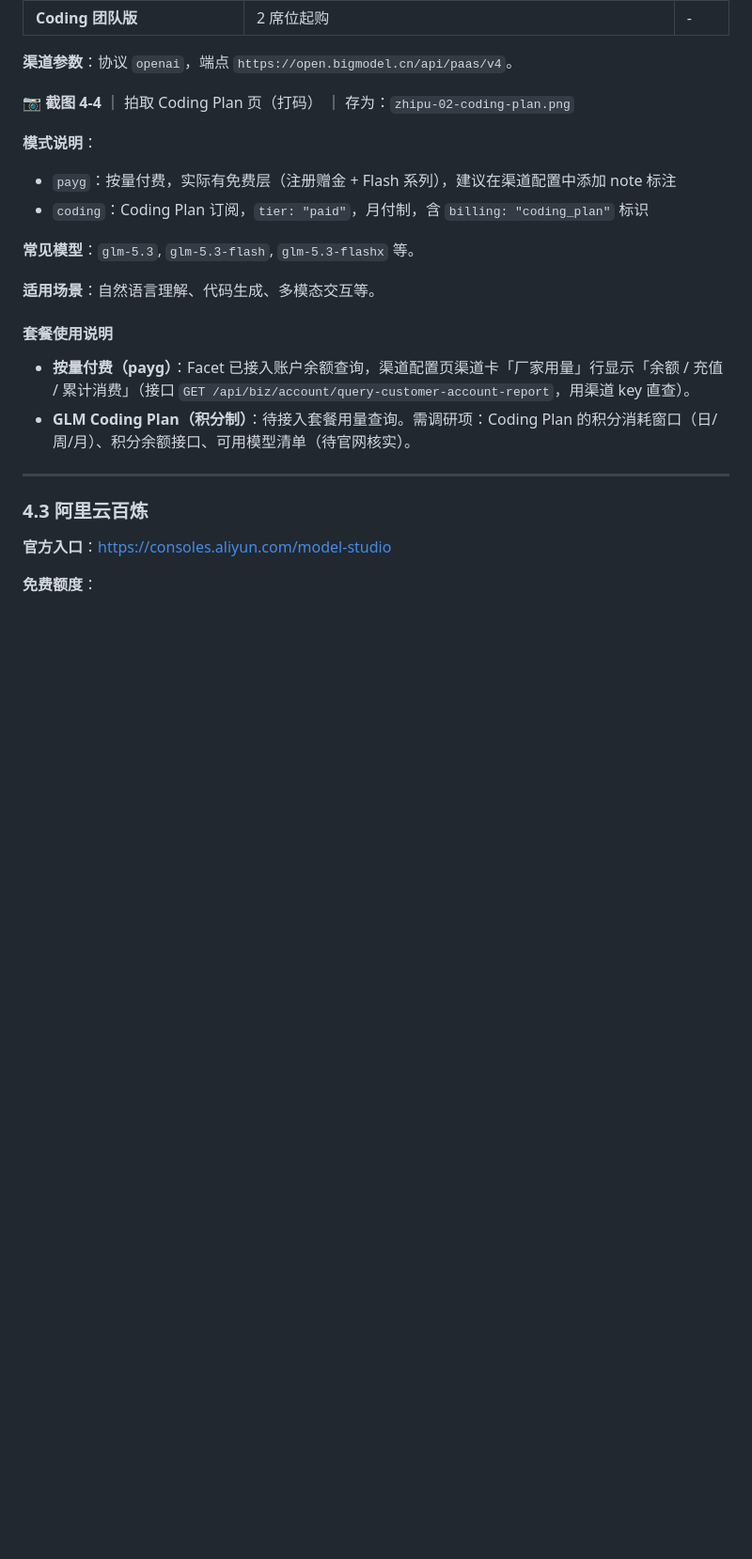
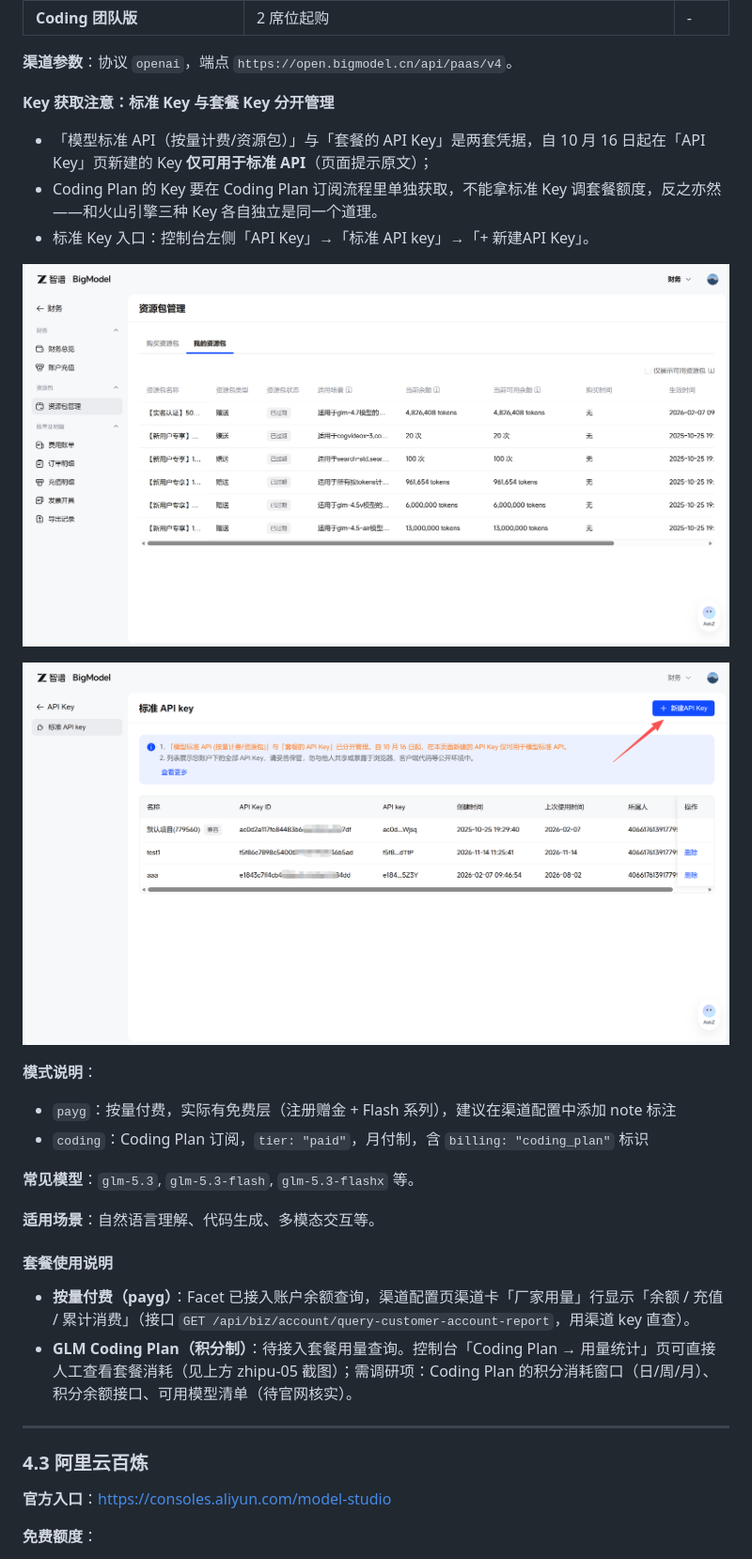
Before and after one commit to hsliuping/Facet, a Markdown page: docs/api-key-guide.md, the part around one of its changes. Shown at 94% size. GitHub-like rendering; pictures changed too: docs/images/api-key-guide/zhipu-04.png (added), docs/images/api-key-guide/zhipu-05.png (added); blank space fills up the shorter version.

```diff
--- a/docs/api-key-guide.md
+++ b/docs/api-key-guide.md
@@ -249,7 +287,15 @@ Facet 已接入火山套餐用量查询，在「套餐订阅」页和仪表板
 
 **渠道参数**：协议 `openai`，端点 `https://open.bigmodel.cn/api/paas/v4`。
 
-📷 **截图 4-4** ｜ 拍取 Coding Plan 页（打码） ｜ 存为：`zhipu-02-coding-plan.png`
+**Key 获取注意：标准 Key 与套餐 Key 分开管理**
+
+- 「模型标准 API（按量计费/资源包）」与「套餐的 API Key」是两套凭据，自 10 月 16 日起在「API Key」页新建的 Key **仅可用于标准 API**（页面提示原文）；
+- Coding Plan 的 Key 要在 Coding Plan 订阅流程里单独获取，不能拿标准 Key 调套餐额度，反之亦然——和火山引擎三种 Key 各自独立是同一个道理。
+- 标准 Key 入口：控制台左侧「API Key」→「标准 API key」→「+ 新建API Key」。
+
+![「标准 API key」管理页：标准 API（按量计费/资源包）与套餐 API Key 分开管理，新建 Key 仅用于标准 API（Key 已打码）](images/api-key-guide/zhipu-04.png)
+
+![Coding Plan 套餐概览：未订阅时点「立即订阅」，左侧「用量统计」可查套餐用量](images/api-key-guide/zhipu-05.png)
 
 **模式说明**：
 
@@ -263,7 +309,7 @@ Facet 已接入火山套餐用量查询，在「套餐订阅」页和仪表板
 #### 套餐使用说明
 
 - **按量付费（payg）**：Facet 已接入账户余额查询，渠道配置页渠道卡「厂家用量」行显示「余额 / 充值 / 累计消费」（接口 `GET /api/biz/account/query-customer-account-report`，用渠道 key 直查）。
-- **GLM Coding Plan（积分制）**：待接入套餐用量查询。需调研项：Coding Plan 的积分消耗窗口（日/周/月）、积分余额接口、可用模型清单（待官网核实）。
+- **GLM Coding Plan（积分制）**：待接入套餐用量查询。控制台「Coding Plan → 用量统计」页可直接人工查看套餐消耗（见上方 zhipu-05 截图）；需调研项：Coding Plan 的积分消耗窗口（日/周/月）、积分余额接口、可用模型清单（待官网核实）。
 
 ---
 
```
Also changed, not shown: other parts of docs/api-key-guide.md (+59 -21 lines), docs/images/api-key-guide/zhipu-02.png (added), docs/images/api-key-guide/zhipu-06.png (added), 3 other files.
